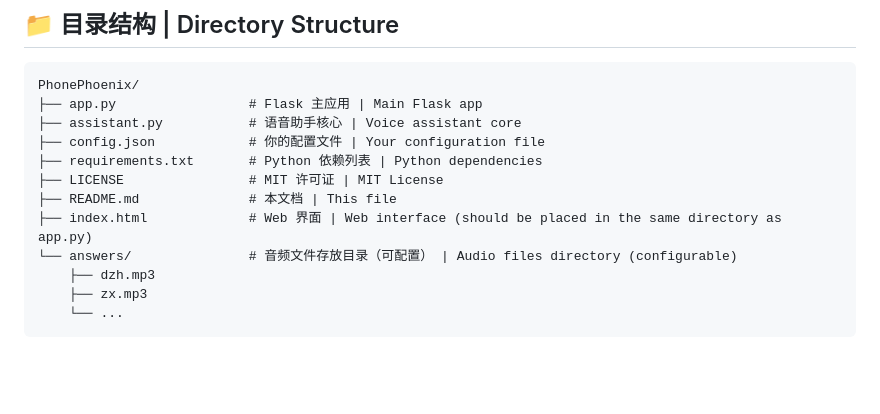
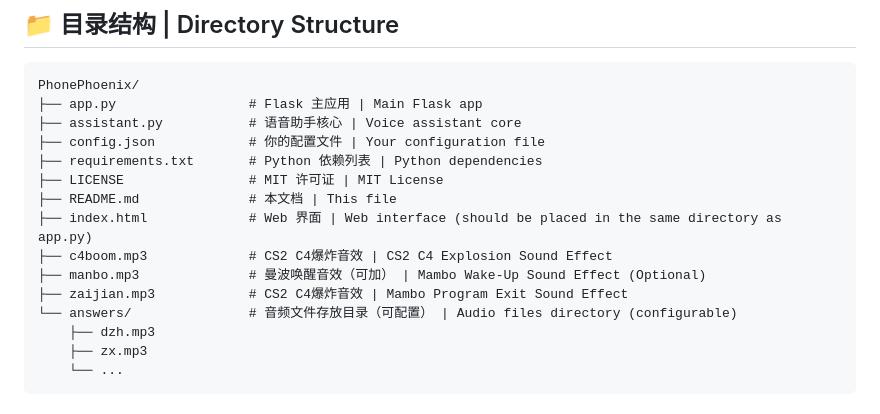
Before and after one commit to djh2203/PhonePhoenix, a Markdown page: README.md, the part around the change. Drawn GitHub-style; blank space fills up the shorter version.

Commit message:
Add audio files to README.md

```diff
--- a/README.md
+++ b/README.md
@@ -173,6 +173,9 @@ PhonePhoenix/
 ├── LICENSE                # MIT 许可证 | MIT License
 ├── README.md              # 本文档 | This file
 ├── index.html             # Web 界面 | Web interface (should be placed in the same directory as app.py)
+├── c4boom.mp3             # CS2 C4爆炸音效 | CS2 C4 Explosion Sound Effect
+├── manbo.mp3              # 曼波唤醒音效（可加） | Mambo Wake-Up Sound Effect (Optional)
+├── zaijian.mp3            # CS2 C4爆炸音效 | Mambo Program Exit Sound Effect
 └── answers/               # 音频文件存放目录（可配置） | Audio files directory (configurable)
     ├── dzh.mp3
     ├── zx.mp3
```
